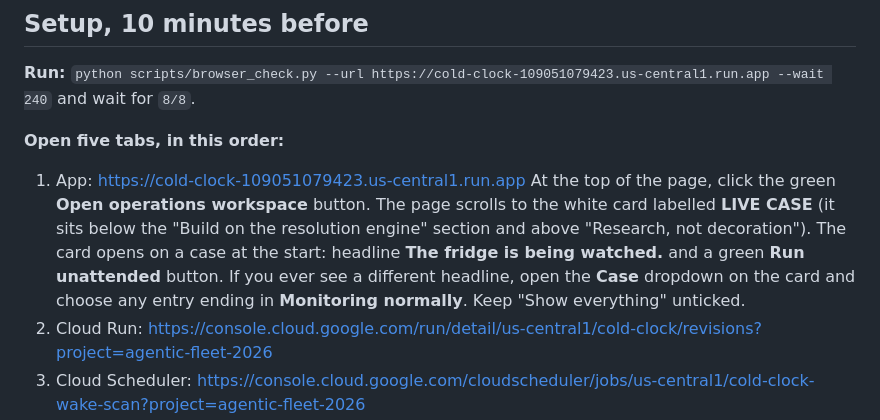
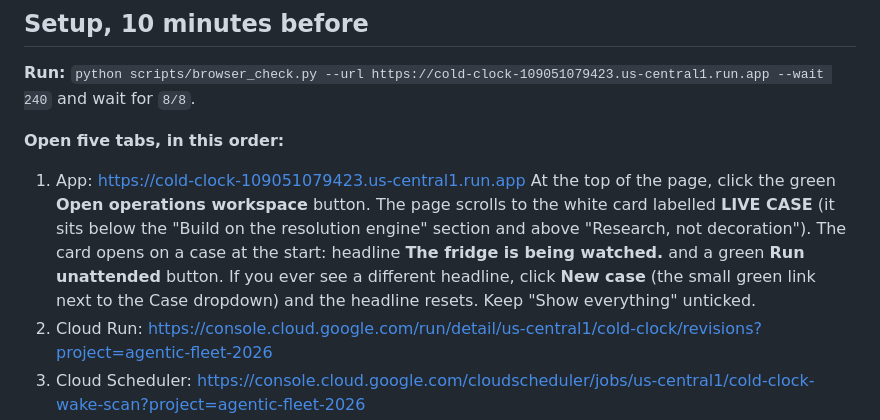
Before and after one commit to usv240/cold-clock, a Markdown page: DEMO_SCRIPT.md, the part around the change. Rendered like a GitHub page.

Commit message:
Runbook: use New case to reset the card
Co-Authored-By: Claude Fable 5 <noreply@anthropic.com>

```diff
--- a/DEMO_SCRIPT.md
+++ b/DEMO_SCRIPT.md
@@ -12,7 +12,7 @@ One take, about 3:40. Each step: **DO** (mouse), **POINT** (cursor on the **bold
 
 1. App: https://cold-clock-109051079423.us-central1.run.app
    At the top of the page, click the green **Open operations workspace** button. The page scrolls to the white card labelled **LIVE CASE** (it sits below the "Build on the resolution engine" section and above "Research, not decoration").
-   The card opens on a case at the start: headline **The fridge is being watched.** and a green **Run unattended** button. If you ever see a different headline, open the **Case** dropdown on the card and choose any entry ending in **Monitoring normally**. Keep "Show everything" unticked.
+   The card opens on a case at the start: headline **The fridge is being watched.** and a green **Run unattended** button. If you ever see a different headline, click **New case** (the small green link next to the Case dropdown) and the headline resets. Keep "Show everything" unticked.
 2. Cloud Run: https://console.cloud.google.com/run/detail/us-central1/cold-clock/revisions?project=agentic-fleet-2026
 3. Cloud Scheduler: https://console.cloud.google.com/cloudscheduler/jobs/us-central1/cold-clock-wake-scan?project=agentic-fleet-2026
 4. Firestore: https://console.cloud.google.com/firestore/databases/-default-/data/panel/cold_clock_wakes?project=agentic-fleet-2026
```
